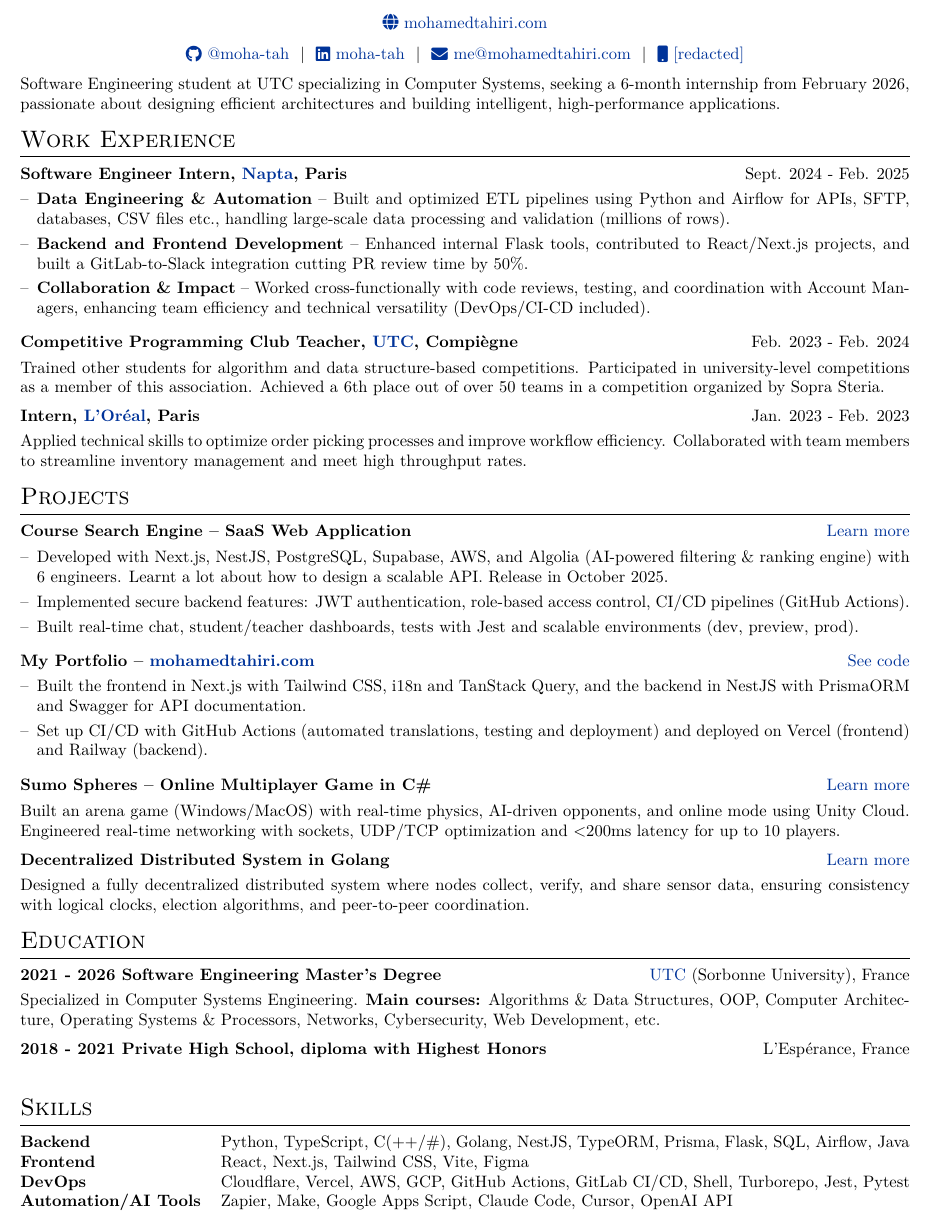
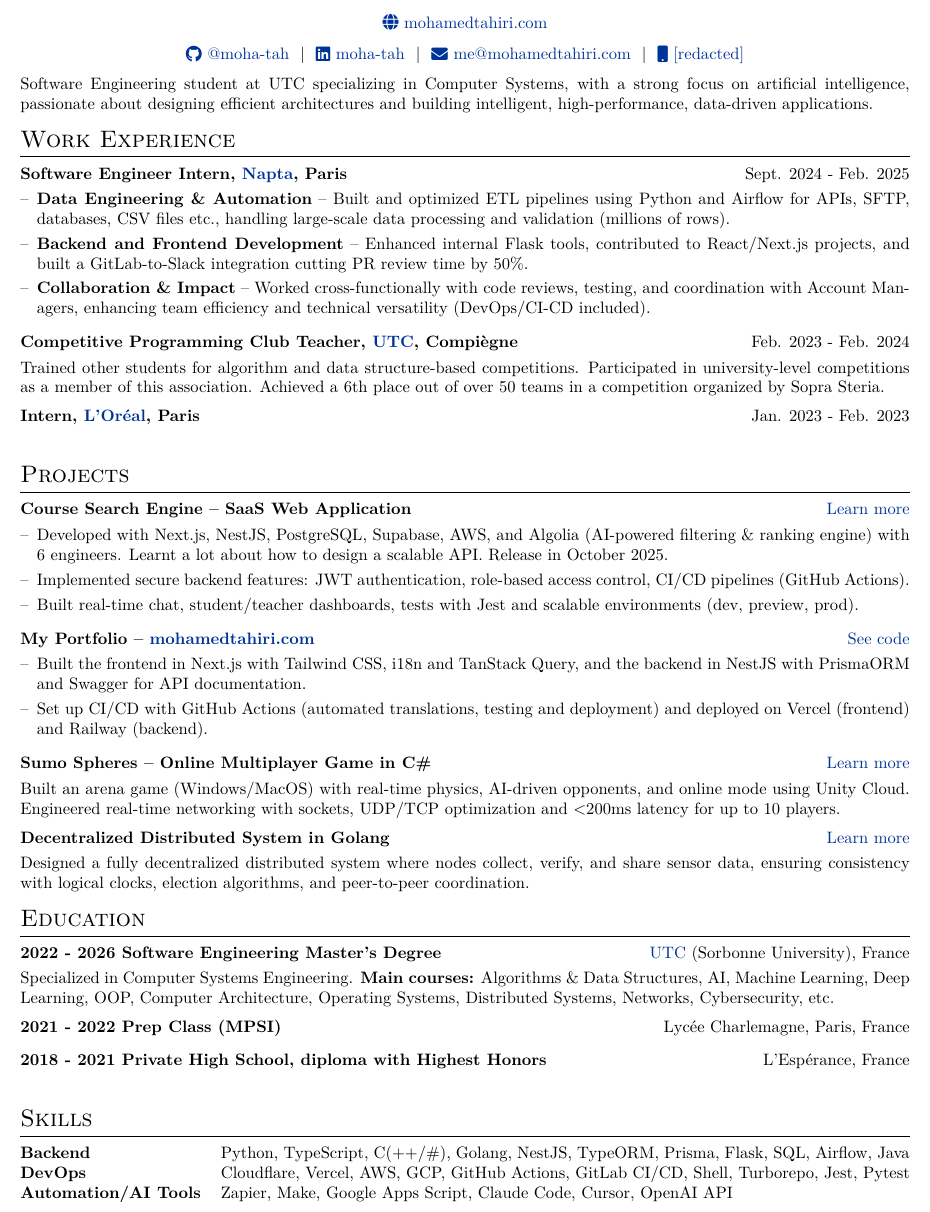
Before and after one commit to moha-tah/cv, a LaTeX CV (cv.tex): part of the page, cut so that both start at the same text. Compiled offline with pdfLaTeX.

Commit message:
adapt cv in both languages

```diff
--- a/cv.tex
+++ b/cv.tex
@@ -132,7 +132,7 @@
 \end{tabularx}
 
 % \section{Summary}
-Software Engineering student at UTC specializing in Computer Systems, seeking a 6-month internship from February 2026, passionate about designing efficient architectures and building intelligent, high-performance applications.
+Software Engineering student at UTC specializing in Computer Systems, with a strong focus on artificial intelligence, passionate about designing efficient architectures and building intelligent, high-performance, data-driven applications.
 
 %----------------------------------------------------------------------------------------
 %	Body
@@ -156,7 +156,6 @@
 \end{jobshort}
 
 \begin{jobshort}{Intern, \href{https://www.loreal.com}{L'Oréal}, Paris}{Jan. 2023 - Feb. 2023}
-    Applied technical skills to optimize order picking processes and improve workflow efficiency. Collaborated with team members to streamline inventory management and meet high throughput rates.
 \end{jobshort}
 
 % Projects
@@ -186,9 +185,14 @@
 %----------------------------------------------------------------------------------------
 \section{Education}
 
-\begin{jobshort}{2021 - 2026    Software Engineering Master's Degree}{\href{https://www.utc.fr}{UTC} (Sorbonne University), France}
-    Specialized in Computer Systems Engineering. \textbf{Main courses:} Algorithms \& Data Structures, OOP, Computer Architecture, Operating Systems \& Processors, Networks, Cybersecurity, Web Development, etc.
+\begin{jobshort}{2022 - 2026    Software Engineering Master's Degree}{\href{https://www.utc.fr}{UTC} (Sorbonne University), France}
+    Specialized in Computer Systems Engineering. \textbf{Main courses:} Algorithms \& Data Structures, AI, Machine Learning, Deep Learning, OOP, Computer Architecture, Operating Systems, Distributed Systems, Networks, Cybersecurity, etc.
 \end{jobshort}
+
+\begin{jobshort}{2021 - 2022    Prep Class (MPSI)}{Lycée Charlemagne, Paris, France}
+\end{jobshort}
+
+\vspace{-1em}
 
 \begin{jobshort}{2018 - 2021    Private High School, diploma with Highest Honors}{L'Espérance, France}
 \end{jobshort}
@@ -200,7 +204,6 @@
 
 \begin{tabularx}{\linewidth}{@{}l X@{}}
     \textbf{Backend}             & \normalsize{Python, TypeScript, C(++/\#), Golang, NestJS, TypeORM, Prisma, Flask, SQL, Airflow, Java}   \\
-    \textbf{Frontend}            & \normalsize{React, Next.js, Tailwind CSS, Vite, Figma}                                                  \\
     \textbf{DevOps}              & \normalsize{Cloudflare, Vercel, AWS, GCP, GitHub Actions, GitLab CI/CD, Shell, Turborepo, Jest, Pytest} \\
     \textbf{Automation/AI Tools} & \normalsize{Zapier, Make, Google Apps Script, Claude Code, Cursor, OpenAI API}                          \\
     \textbf{Languages}           & \normalsize{French (Native Language), English (C1 Level, TOEIC 985)}                                    \\
```
Also changed, not shown: cv-fr.tex (+8 -4 lines).
